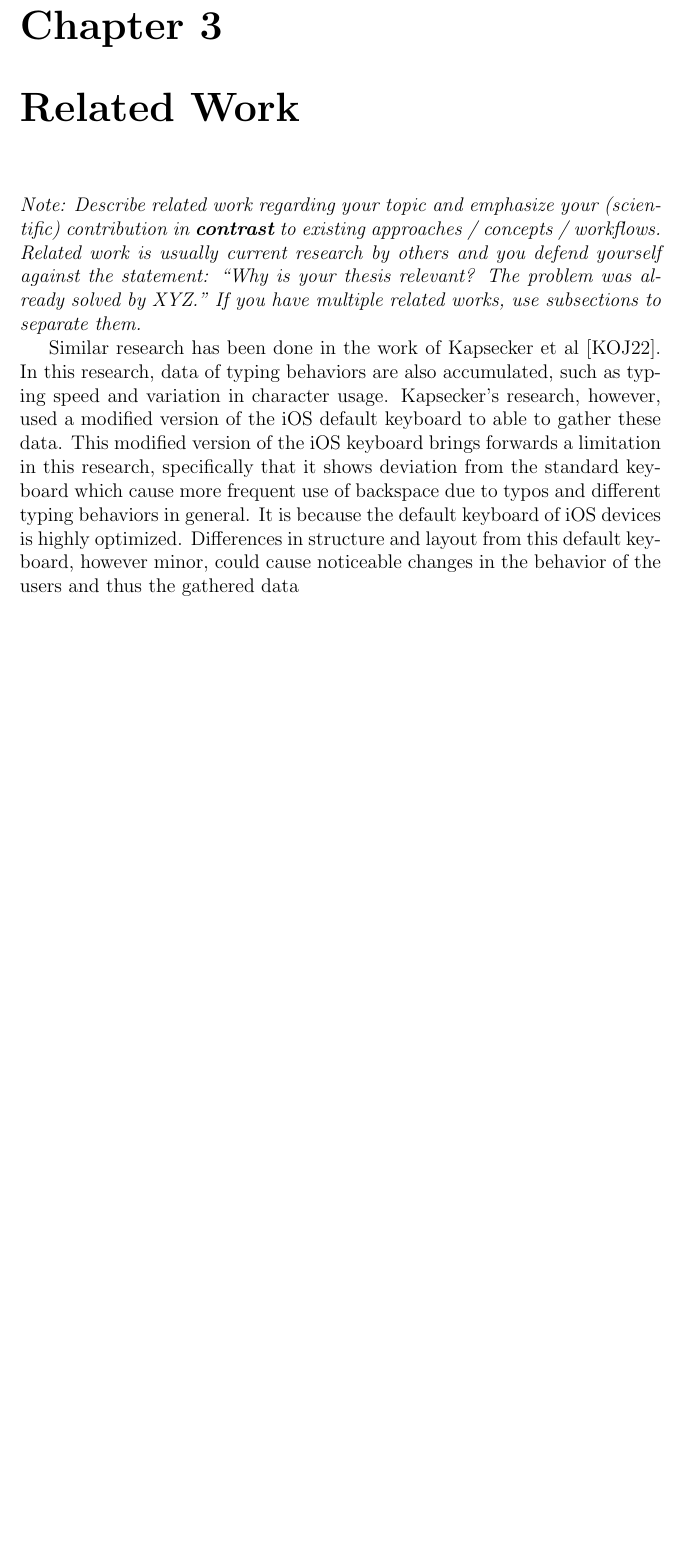
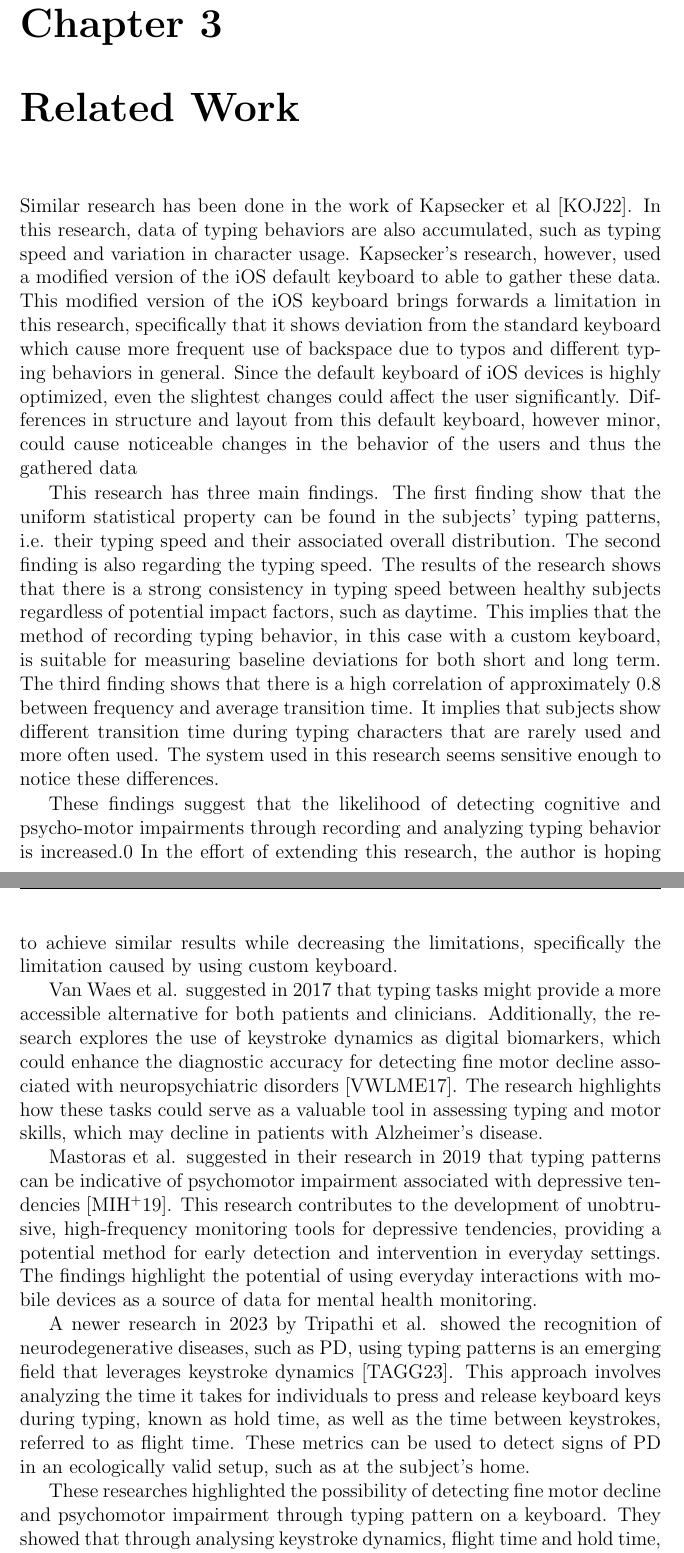
Before and after one commit to nicolas-ot/ba-24-ntheodarus-tum-thesis, a LaTeX thesis (Thesis/thesis.tex, which reads Thesis/chapters/03_related_work.tex): part of page 21 of 35 before the commit and two parts of pages 21 and 22 of 37 after it, the two joined at a grey line, cut so that both start at the same text, the shorter picture padded with empty space. Compiled offline with pdfLaTeX.

Commit message:
add related work from the proposal

```diff
--- a/Thesis/chapters/03_related_work.tex
+++ b/Thesis/chapters/03_related_work.tex
@@ -1,13 +1,38 @@
 \chapter{Related Work}
 
-\textit{Note: Describe related work regarding your topic and emphasize your (scientific) contribution in \textbf{contrast} to existing approaches / concepts / workflows. Related work is usually current research by others and you defend yourself against the statement: ``Why is your thesis relevant? The problem was already solved by XYZ.'' If you have multiple related works, use subsections to separate them.}
-
+% \textit{Note: Describe related work regarding your topic and emphasize your (scientific) contribution in \textbf{contrast} to existing approaches / concepts / workflows. Related work is usually current research by others and you defend yourself against the statement: ``Why is your thesis relevant? The problem was already solved by XYZ.'' If you have multiple related works, use subsections to separate them.}
 
 Similar research has been done in the work of Kapsecker et al \cite{kapsecker2022}.
 In this research, data of typing behaviors are also accumulated, such as typing speed and variation in character usage.
-Kapsecker’s research, however, used a modified version of the iOS default keyboard to able to gather these data.
-This modified version of the iOS keyboard brings forwards a limitation in this research, specifically that it
-shows deviation from the standard keyboard which cause more frequent use of backspace due to typos
-and different typing behaviors in general. It is because the default keyboard of iOS devices is highly
-optimized. Differences in structure and layout from this default keyboard, however minor, could cause
-noticeable changes in the behavior of the users and thus the gathered data
+Kapsecker's research, however, used a modified version of the iOS default keyboard to able to gather these data.
+This modified version of the iOS keyboard brings forwards a limitation in this research, specifically that it shows deviation from the standard keyboard which cause more frequent use of backspace due to typos and different typing behaviors in general.
+Since the default keyboard of iOS devices is highly optimized, even the slightest changes could affect the user significantly.
+Differences in structure and layout from this default keyboard, however minor, could cause noticeable changes in the behavior of the users and thus the gathered data
+
+This research has three main findings.
+The first finding show that the uniform statistical property can be found in the subjects' typing patterns, i.e. their typing speed and their associated overall distribution.
+The second finding is also regarding the typing speed.
+The results of the research shows that there is a strong consistency in typing speed between healthy subjects regardless of potential impact factors, such as daytime.
+This implies that the method of recording typing behavior, in this case with a custom keyboard, is suitable for measuring baseline deviations for both short and long term.
+The third finding shows that there is a high correlation of approximately 0.8 between frequency and average transition time.
+It implies that subjects show different transition time during typing characters that are rarely used and more often used.
+The system used in this research seems sensitive enough to notice these differences.
+
+These findings suggest that the likelihood of detecting cognitive and psycho-motor impairments through recording and analyzing typing behavior is increased.0
+In the effort of extending this research, the author is hoping to achieve similar results while decreasing the limitations, specifically the limitation caused by using custom keyboard.
+
+Van Waes et al. suggested in 2017 that typing tasks might provide a more accessible alternative for both patients and clinicians.
+Additionally, the research explores the use of keystroke dynamics as digital biomarkers, which could enhance the diagnostic accuracy for detecting fine motor decline associated with neuropsychiatric disorders \cite{VanWaes2017}.
+The research highlights how these tasks could serve as a valuable tool in assessing typing and motor skills, which may decline in patients with Alzheimer's disease.
+
+Mastoras et al. suggested in their research in 2019  that typing patterns can be indicative of psychomotor impairment associated with depressive tendencies \cite{Mastoras2019}.
+This research contributes to the development of unobtrusive, high-frequency monitoring tools for depressive tendencies, providing a potential method for early detection and intervention in everyday settings.
+The findings highlight the potential of using everyday interactions with mobile devices as a source of data for mental health monitoring.
+
+A newer research in 2023 by Tripathi et al. showed the recognition of neurodegenerative diseases, such as \ac{PD}, using typing patterns is an emerging field that leverages keystroke dynamics \cite{Tripathi2023}.
+This approach involves analyzing the time it takes for individuals to press and release keyboard keys during typing, known as hold time, as well as the time between keystrokes, referred to as flight time.
+These metrics can be used to detect signs of \ac{PD} in an ecologically valid setup, such as at the subject's home.
+
+These researches highlighted the possibility of detecting fine motor decline and psychomotor impairment through typing pattern on a keyboard.
+They showed that through analysing keystroke dynamics, flight time and hold time, psychomotor impairment can be detected.
+To the researcher knowledge, there has not been a study about using typing behavior on a mobile optimized application to detect signs of \ac{PD} and \ac{AD}.
```
Also changed, not shown: Thesis/thesis.bib (+30 -0 lines), Thesis/thesis.pdf.
